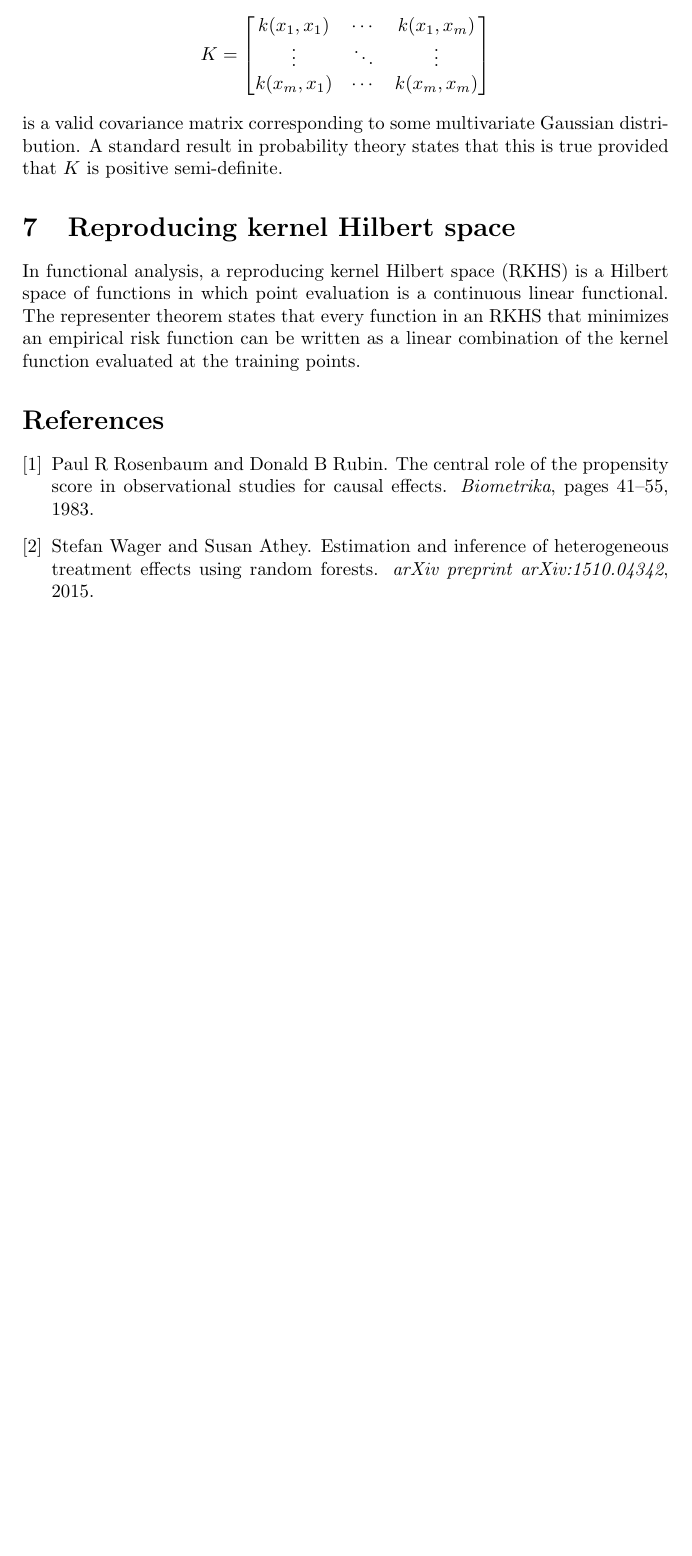
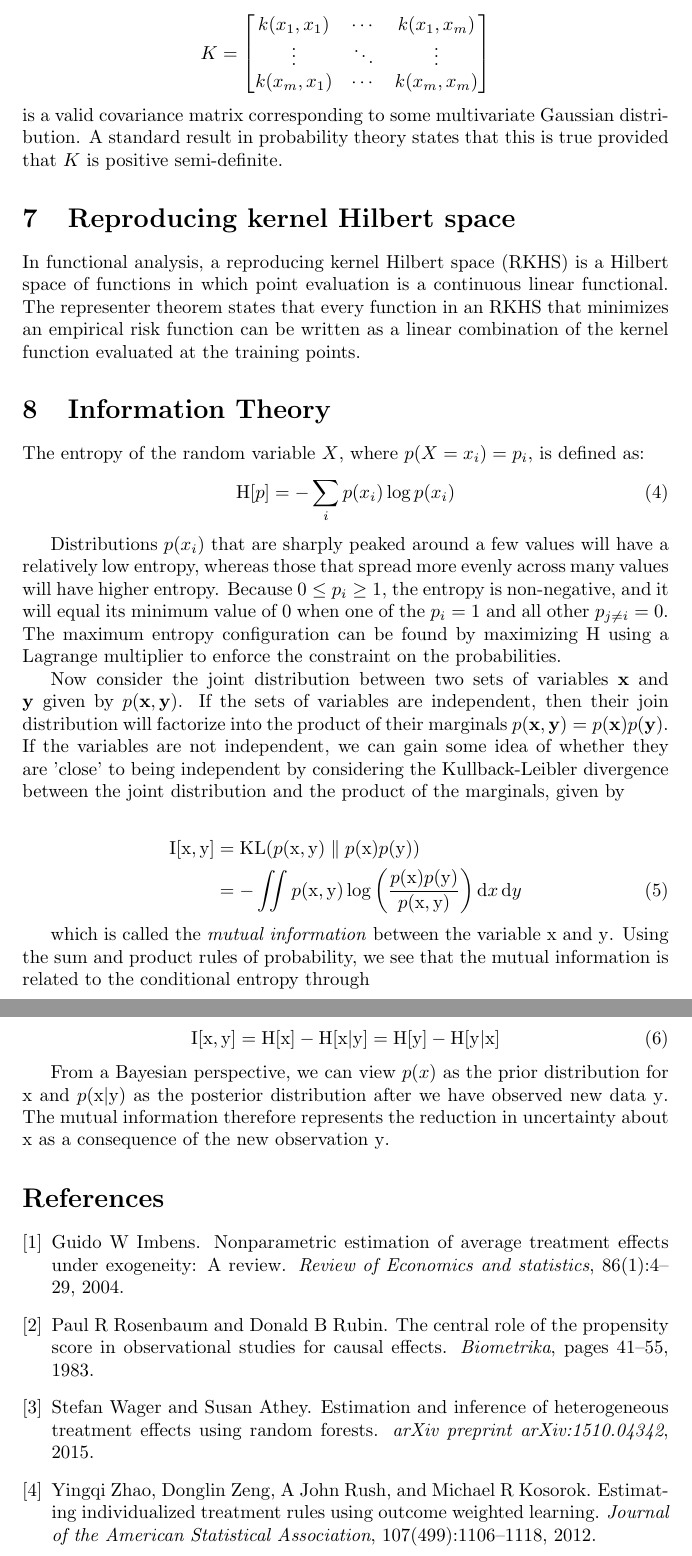
Before and after one commit to siyuanzhao/Comp-Exam, a LaTeX document (report.tex, which reads references.bib): part of page 7 of 7 before the commit and two parts of pages 7 and 8 of 8 after it, the two joined at a grey line, cut so that both start at the same text, the shorter picture padded with empty space. Compiled offline with pdfLaTeX.

Commit message:
information theory

```diff
--- a/references.bib
+++ b/references.bib
@@ -13,3 +13,7 @@
   year={1983},
   publisher={JSTOR}
 }
+
+@article{imbens2004,
+  title={Nonparametric estimation of average treatment effects under exogeneity: A review},
+  author={Imbens, Guido W},
@@ -15,0 +41,8 @@
+  author={Zhao, Yingqi and Zeng, Donglin and Rush, A John and Kosorok, Michael R},
+  journal={Journal of the American Statistical Association},
+  volume={107},
+  number={499},
+  pages={1106--1118},
+  year={2012},
+  publisher={Taylor \& Francis Group}
+}
--- a/report.tex
+++ b/report.tex
@@ -287,6 +287,59 @@ in an RKHS that minimizes an empirical risk function can be written as
 a linear combination of the kernel function evaluated at the training
 points.
 
+\section{Information Theory}
+The entropy of the random variable $X$, where $p(X = x_i) = p_i$, is
+defined as:
+\begin{equation} \label{eq:entropy}
+  \mathrm{H}[p] = -\sum_{i}p(x_i)\log p(x_i)
+\end{equation}
+
+Distributions $p(x_i)$ that are sharply peaked around a few values
+will have a relatively low entropy, whereas those that spread more
+evenly across many values will have higher entropy. Because $0 \leq
+p_i \geq 1$, the entropy is non-negative, and it will equal its
+minimum value of 0 when one of the $p_i = 1$ and all other $p_{j \neq
+  i} = 0$. The maximum entropy configuration can be found by
+maximizing $\mathrm{H}$ using a Lagrange multiplier to enforce the
+constraint on the probabilities.
+
+Now consider the joint distribution between two sets of variables
+$\mathbf{x}$ and $\mathbf{y}$ given by $p(\mathbf{x}, \mathbf{y})$. If
+the sets of variables are independent, then their join distribution
+will factorize into the product of their marginals $p(\mathbf{x},
+\mathbf{y}) = p(\mathbf{x})p(\mathbf{y})$. If the variables are not
+independent, we can gain some idea of whether they are 'close' to
+being independent by considering the Kullback-Leibler divergence
+between the joint distribution and the product of the marginals, given
+by
+
+\begin{align}
+    \mathrm{I}[\mathrm{x}, \mathrm{y}] &=
+                                         \mathrm{KL}(p(\mathrm{x},\mathrm{y}) \parallel
+                                         p(\mathrm{x})p(\mathrm{y}))
+                                         \nonumber \\
+& = - \iint p(\mathrm{x},\mathrm{y}) \log \left (
+  \frac{p(\mathrm{x})p(\mathrm{y})}{p(\mathrm{x}, \mathrm{y})} \right
+  ) \mathrm{d} x \, \mathrm{d} y \label{eq:mutual-info}
+\end{align}
+
+which is called the \textit{mutual information} between the variable
+$\mathrm{x}$ and $\mathrm{y}$. Using the sum and product rules of
+probability, we see that the mutual information is related to the
+conditional entropy through
+
+\begin{equation}
+  \mathrm{I}[\mathrm{x}, \mathrm{y}] = \mathrm{H}[\mathrm{x}] -
+  \mathrm{H}[\mathrm{x|y}] = \mathrm{H}[\mathrm{y}] -
+  \mathrm{H}[\mathrm{y|x}]
+\end{equation}
+
+From a Bayesian perspective, we can view $p(x)$ as the prior
+distribution for $\mathrm{x}$ and $p(\mathrm{x}|\mathrm{y})$ as the posterior
+distribution after we have observed new data $\mathrm{y}$. The mutual
+information therefore represents the reduction in uncertainty about
+$\mathrm{x}$ as a consequence of the new observation $\mathrm{y}$.
+
 \bibliographystyle{plain}
 \bibliography{references}
 \end{document}
```
Also changed, not shown: report.pdf, references.bib (21 more changed lines).
